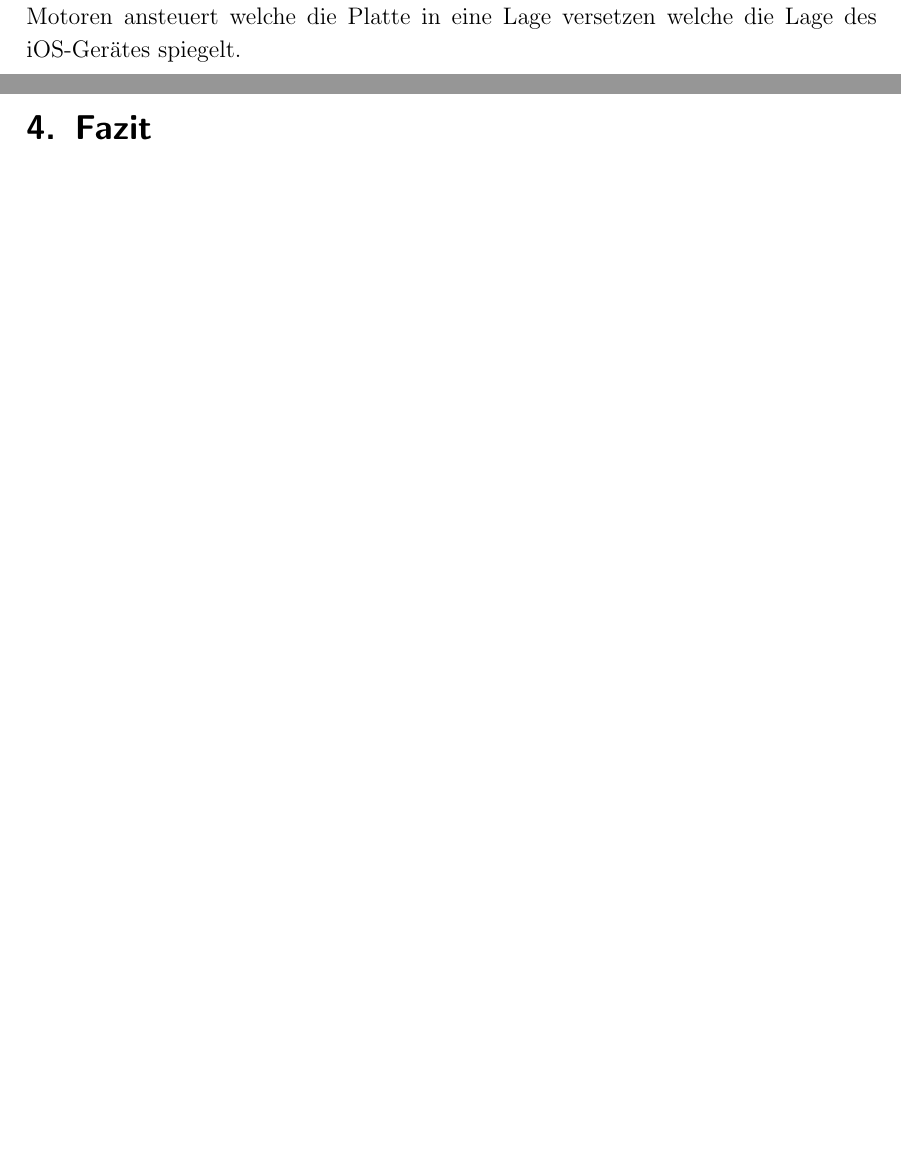
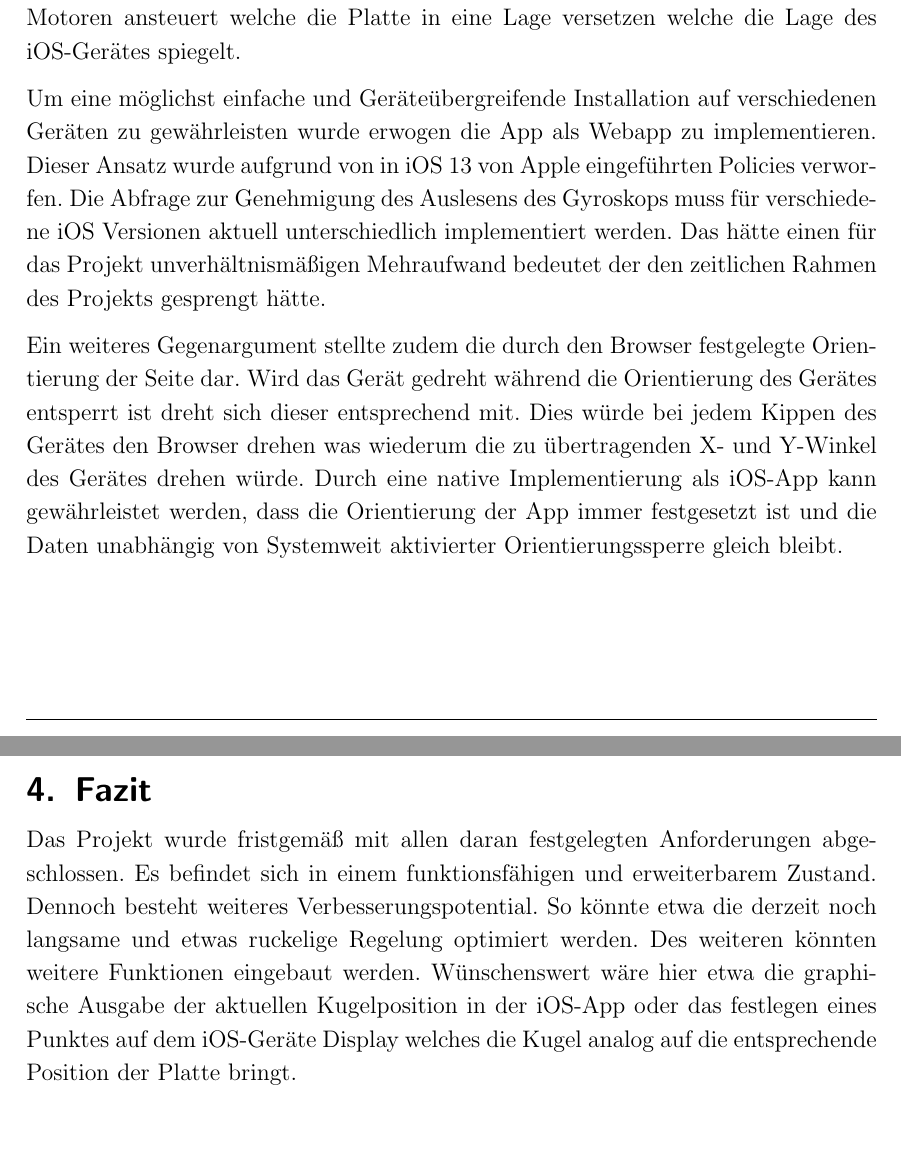
Before and after one commit to JustARand0m/DTBalancingPlate, a LaTeX document (Vorlage-Projektbericht Balancing Plate/arbeit.tex): two parts of pages 20 and 25 of 30 before the commit and two parts of pages 20 and 26 of 31 after it, joined at a grey line, cut so that both start at the same text, the shorter picture padded with empty space. Compiled offline with pdfLaTeX.

Commit message:
added more Info regarding UDP and iOS + small changes to instructions

```diff
--- a/Vorlage-Projektbericht Balancing Plate/arbeit.tex
+++ b/Vorlage-Projektbericht Balancing Plate/arbeit.tex
@@ -568,6 +573,17 @@ Eine der Anforderungen an das Projekt war, dass die Platte manuell steuerbar sei
 iOS-Geräte entwickelt. Ziel der Applikation ist es die Neigung des mobilen Endgerätes an den Raspberry Pi zu übertragen.
 Dieser übersetzt die übermittelten Werte in Neigungswinkel mit deren Hilfe der XMC die Motoren ansteuert welche die Platte
 in eine Lage versetzen welche die Lage des iOS-Gerätes spiegelt.
+
+Um eine möglichst einfache und Geräteübergreifende Installation auf verschiedenen Geräten zu gewährleisten wurde erwogen die App
+als Webapp zu implementieren. Dieser Ansatz wurde aufgrund von in iOS 13 von Apple eingeführten Policies verworfen. Die Abfrage zur Genehmigung
+des Auslesens des Gyroskops muss für verschiedene iOS Versionen aktuell unterschiedlich implementiert werden. Das hätte einen für das Projekt
+unverhältnismäßigen Mehraufwand bedeutet der den zeitlichen Rahmen des Projekts gesprengt hätte.
+
+Ein weiteres Gegenargument stellte zudem die durch den Browser festgelegte Orientierung der Seite dar.
+Wird das Gerät gedreht während die Orientierung des Gerätes entsperrt ist dreht sich dieser entsprechend mit.
+Dies würde bei jedem Kippen des Gerätes den Browser drehen was wiederum die zu übertragenden X- und Y-Winkel des Gerätes drehen würde.
+Durch eine native Implementierung als iOS-App kann gewährleistet werden, dass die Orientierung der App immer festgesetzt ist und die Daten
+unabhängig von Systemweit aktivierter Orientierungssperre gleich bleibt.
 
 \subsubsection{Views}
 Die Applikation verfügt im wesentlichen über zwei Views. Der erste View der nach dem Splash-Screen gestartet wird ist der QR-Scanner.
@@ -698,6 +720,11 @@ Alle Kommandos sind im folgenden zwischen doppelten Anführungsstrichen: "`comma
 % Kapitel 4: Fazit/Zusammenfassung
 % ----------------------------------------------------------------------------------
 \section{Fazit}
+Das Projekt wurde fristgemäß mit allen daran festgelegten Anforderungen abgeschlossen. Es befindet sich in einem
+funktionsfähigen und erweiterbarem Zustand. Dennoch besteht weiteres Verbesserungspotential. So könnte etwa die
+derzeit noch langsame und etwas ruckelige Regelung optimiert werden. Des weiteren könnten weitere Funktionen eingebaut werden.
+Wünschenswert wäre hier etwa die graphische Ausgabe der aktuellen Kugelposition in der iOS-App oder das festlegen eines Punktes auf
+dem iOS-Geräte Display welches die Kugel analog auf die entsprechende Position der Platte bringt.
 
 % ----------------------------------------------------------------------------------
 % Kleine Einführung in LaTeX-Elemente
```
Also changed, not shown: Vorlage-Projektbericht Balancing Plate/arbeit.pdf, Vorlage-Projektbericht Balancing Plate/arbeit.tex (23 more changed lines), 4 other files.
